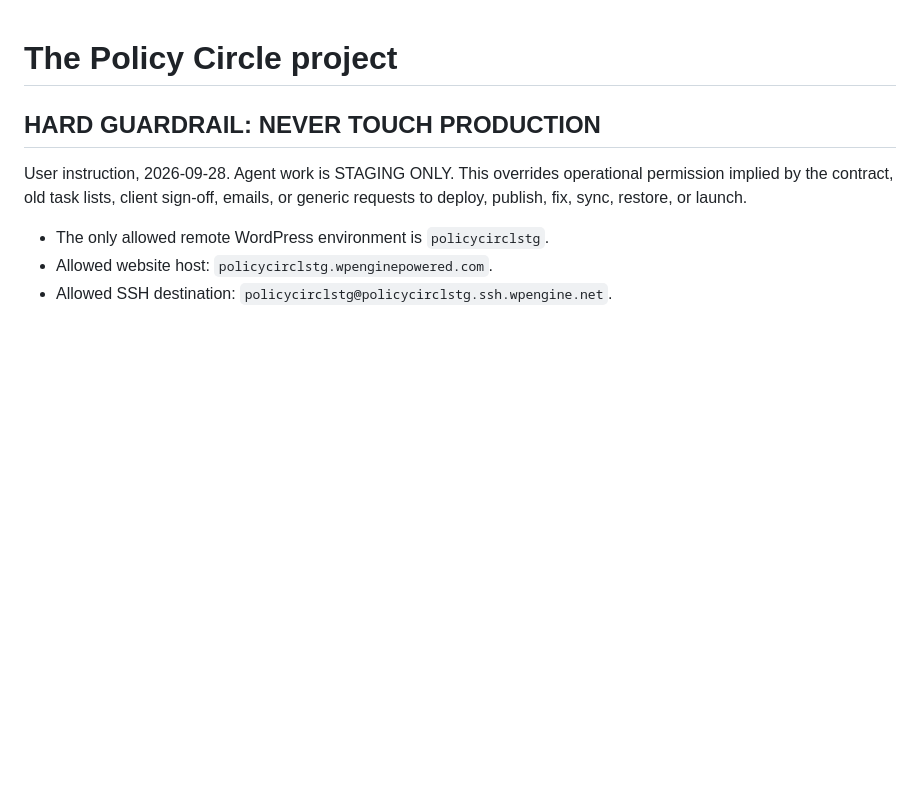
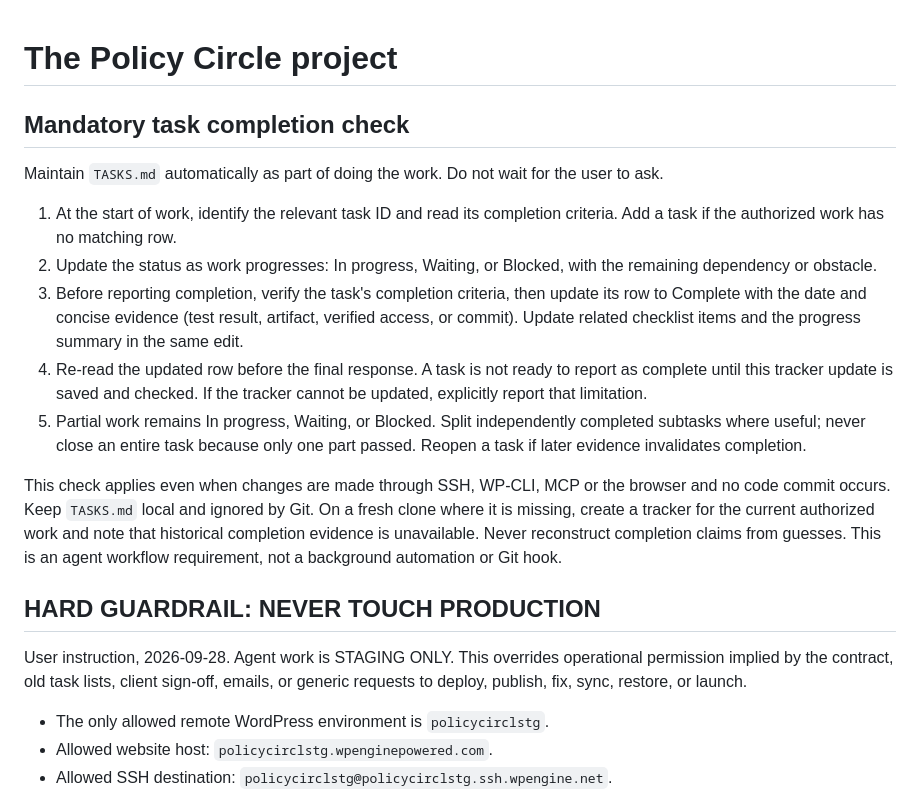
Before and after one commit to paoloresteghini/ThePolicyCircle, a Markdown page: AGENTS.md, the part around the change. Rendered like a GitHub page; blank space fills up the shorter version.

Commit message:
Require task tracker updates before reporting completion

```diff
--- a/AGENTS.md
+++ b/AGENTS.md
@@ -1,4 +1,16 @@
 # The Policy Circle project
+
+## Mandatory task completion check
+
+Maintain `TASKS.md` automatically as part of doing the work. Do not wait for the user to ask.
+
+1. At the start of work, identify the relevant task ID and read its completion criteria. Add a task if the authorized work has no matching row.
+2. Update the status as work progresses: In progress, Waiting, or Blocked, with the remaining dependency or obstacle.
+3. Before reporting completion, verify the task's completion criteria, then update its row to Complete with the date and concise evidence (test result, artifact, verified access, or commit). Update related checklist items and the progress summary in the same edit.
+4. Re-read the updated row before the final response. A task is not ready to report as complete until this tracker update is saved and checked. If the tracker cannot be updated, explicitly report that limitation.
+5. Partial work remains In progress, Waiting, or Blocked. Split independently completed subtasks where useful; never close an entire task because only one part passed. Reopen a task if later evidence invalidates completion.
+
+This check applies even when changes are made through SSH, WP-CLI, MCP or the browser and no code commit occurs. Keep `TASKS.md` local and ignored by Git. On a fresh clone where it is missing, create a tracker for the current authorized work and note that historical completion evidence is unavailable. Never reconstruct completion claims from guesses. This is an agent workflow requirement, not a background automation or Git hook.
 
 ## HARD GUARDRAIL: NEVER TOUCH PRODUCTION
 
```
